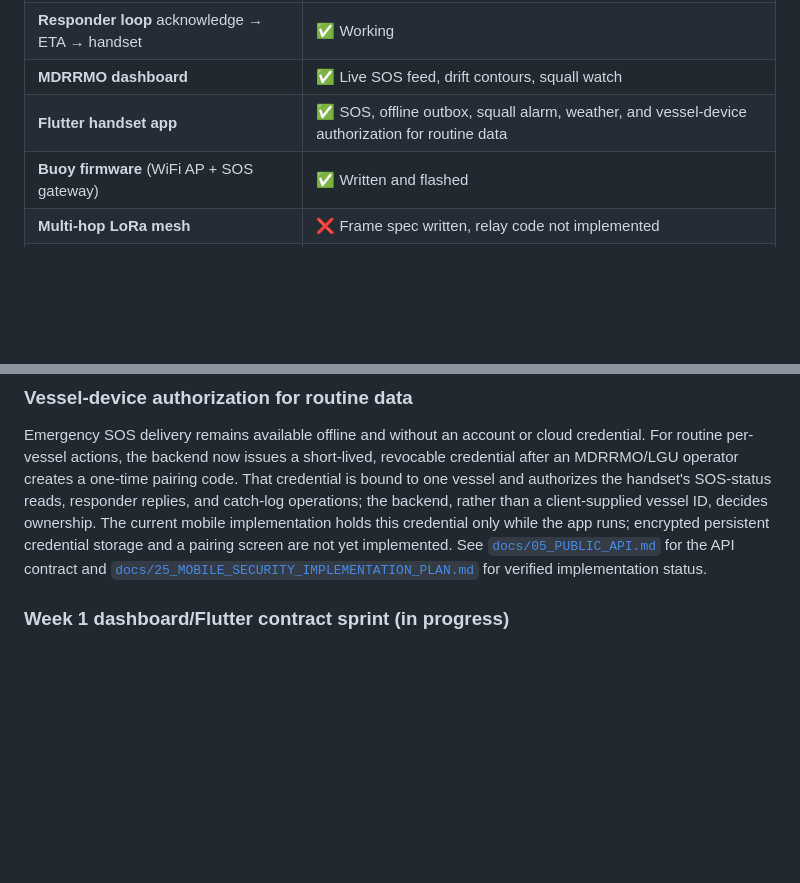
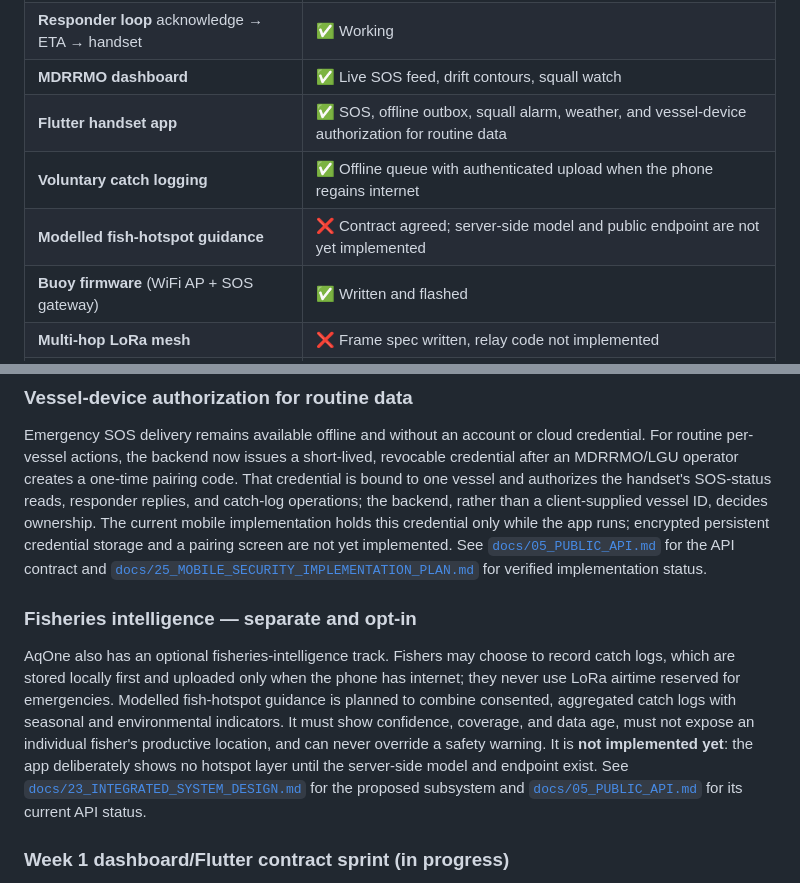
Before and after one commit to Aquanons/AIHackathon2026_Aquanons_AqOne, a Markdown page: README.md, 2 parts joined by grey strips. Drawn GitHub-style; blank space fills up the shorter version.

Commit message:
docs: clarify fisheries intelligence status

```diff
--- a/README.md
+++ b/README.md
@@ -45,6 +45,8 @@ This table precedes every other claim in this document.
 | **Responder loop** acknowledge → ETA → handset | ✅ Working |
 | **MDRRMO dashboard** | ✅ Live SOS feed, drift contours, squall watch |
 | **Flutter handset app** | ✅ SOS, offline outbox, squall alarm, weather, and vessel-device authorization for routine data |
+| **Voluntary catch logging** | ✅ Offline queue with authenticated upload when the phone regains internet |
+| **Modelled fish-hotspot guidance** | ❌ Contract agreed; server-side model and public endpoint are not yet implemented |
 | **Buoy firmware** (WiFi AP + SOS gateway) | ✅ Written and flashed |
 | **Multi-hop LoRa mesh** | ❌ Frame spec written, relay code not implemented |
 | **Outdoor range test** | ❌ Not performed. All range figures are datasheet values |
@@ -69,6 +71,20 @@ encrypted persistent credential storage and a pairing screen are not yet
 implemented. See [`docs/05_PUBLIC_API.md`](docs/05_PUBLIC_API.md) for the API
 contract and [`docs/25_MOBILE_SECURITY_IMPLEMENTATION_PLAN.md`](docs/25_MOBILE_SECURITY_IMPLEMENTATION_PLAN.md)
 for verified implementation status.
+
+### Fisheries intelligence — separate and opt-in
+
+AqOne also has an optional fisheries-intelligence track. Fishers may choose to
+record catch logs, which are stored locally first and uploaded only when the
+phone has internet; they never use LoRa airtime reserved for emergencies.
+Modelled fish-hotspot guidance is planned to combine consented, aggregated
+catch logs with seasonal and environmental indicators. It must show confidence,
+coverage, and data age, must not expose an individual fisher's productive
+location, and can never override a safety warning. It is **not implemented
+yet**: the app deliberately shows no hotspot layer until the server-side model
+and endpoint exist. See [`docs/23_INTEGRATED_SYSTEM_DESIGN.md`](docs/23_INTEGRATED_SYSTEM_DESIGN.md)
+for the proposed subsystem and [`docs/05_PUBLIC_API.md`](docs/05_PUBLIC_API.md)
+for its current API status.
 
 ### Week 1 dashboard/Flutter contract sprint (in progress)
 
```
